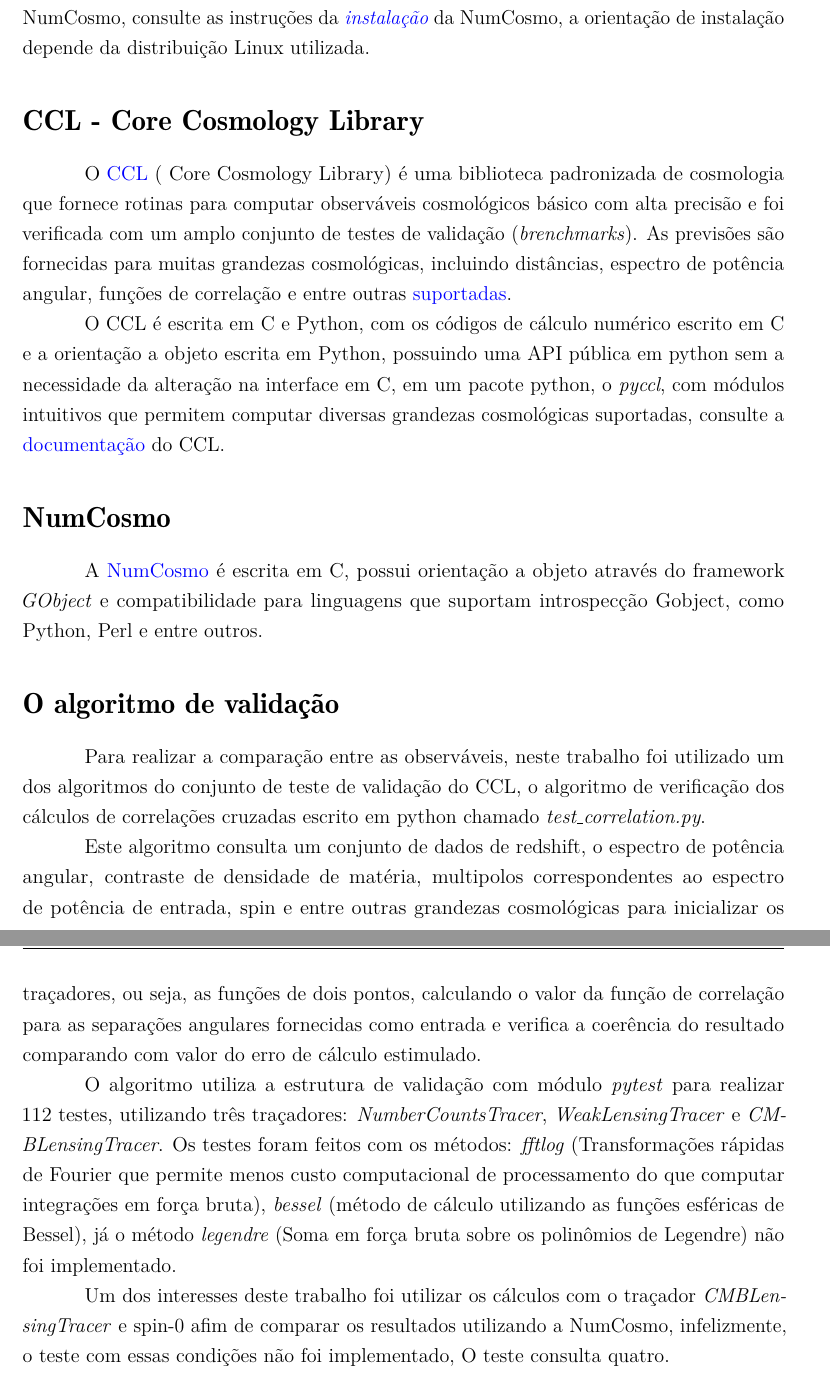
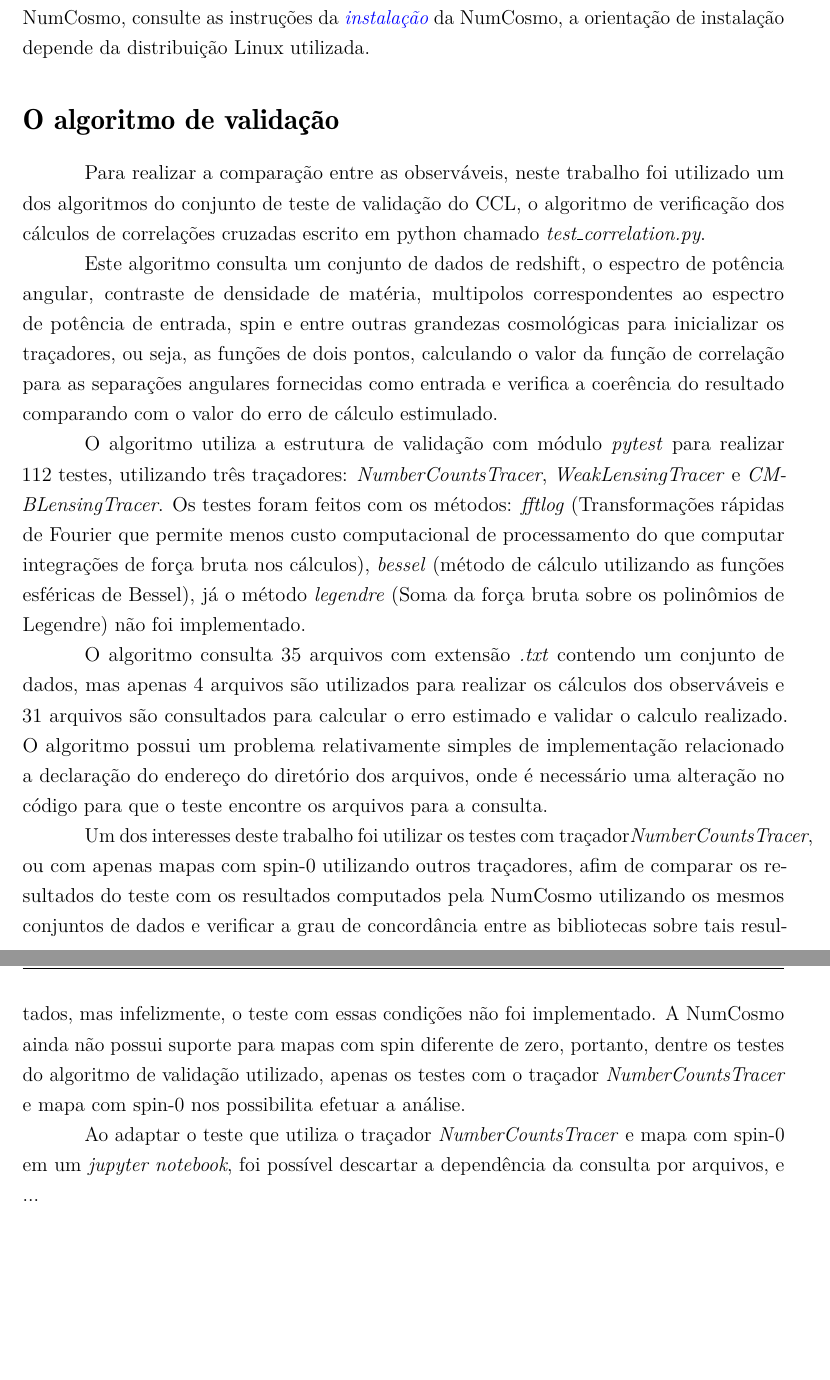
Before and after one commit to asm444/Relatorio-de-IC, a LaTeX thesis (ArthurDeSouzaMolina.tex, which reads Textos/AnalisedeCodigos.tex): two parts of pages 11 and 12 of 15, joined at a grey line, cut so that both start at the same text, the shorter picture padded with empty space. Compiled offline with pdfLaTeX.

Commit message:
Algumas correções e tentativas de colocar gráficos e referências mal sucedidas.

```diff
--- a/Textos/AnalisedeCodigos.tex
+++ b/Textos/AnalisedeCodigos.tex
@@ -3,6 +3,7 @@
 
 As análises a seguir foram realizadas em um ambiente com uma distribuição Linux baseado em Debian, o Ubuntu e pode ser realizada em qualquer ambiente Linux sem dificuldades com algumas adaptações. A instalação do CCL é simples, consulte as instruções da  \textit{\href{https://ccl.readthedocs.io/en/latest/source/installation.html}{\color{blue}instalação}} do CCL, mas antes instale as dependências, os pacotes \textit{SWIG} e \textit{cmake}, utilizando o gerenciador de pacotes do python. Já a instalação da biblioteca da NumCosmo, consulte as instruções da \textit{\href{https://numcosmo.github.io/download/}{\color{blue}instalação}} da NumCosmo, a orientação de instalação depende da distribuição Linux utilizada.
 
+\begin{comment}		%Apresentação das bibliotecas, citar as passagem dos sites.
 \section*{CCL - Core Cosmology Library}
 O \href{https://ccl.readthedocs.io/en/latest/?badge=latest#core-cosmology-library}{\color{blue}CCL} ( Core Cosmology Library) é uma biblioteca padronizada de cosmologia que fornece rotinas para computar observáveis cosmológicos básico com alta precisão e foi verificada com um amplo conjunto de testes de validação (\textit{brenchmarks}). As previsões são fornecidas para muitas grandezas cosmológicas, incluindo distâncias, espectro de potência angular, funções de correlação e entre outras  \href{https://arxiv.org/abs/1812.05995}{\color{blue}suportadas}.
 
@@ -10,14 +11,19 @@
 
 \section*{NumCosmo}
 
-A \href{https://numcosmo.github.io/about/}{\color{blue}NumCosmo}  é escrita em C, possui orientação a objeto através do framework \textit{GObject} e compatibilidade para linguagens que suportam introspecção Gobject, como Python, Perl e entre outros.
+NumCosmo é uma biblioteca C de software livre cujo objetivo principal é testar modelos cosmológicos usando dados observacionais e fornecer um conjunto de ferramentas para realizar cálculos cosmológicos. A \href{https://numcosmo.github.io/about/}{\color{blue}NumCosmo}  é escrita em C, possui orientação a objeto através do framework \textit{GObject} e\cite{virtualizacao2014} compatibilidade para linguagens que suportam introspecção Gobject, como Python, Perl e entre outros.
+\end{comment}
 
 \section*{O algoritmo de validação}
 
 Para realizar a comparação entre as observáveis, neste trabalho foi utilizado um dos algoritmos do conjunto de teste de validação do CCL, o algoritmo de verificação dos cálculos de correlações cruzadas escrito em python chamado  \textit{test\_correlation.py}.
 
-Este algoritmo consulta um conjunto de dados de redshift, o espectro de potência angular, contraste de densidade de matéria, multipolos correspondentes ao espectro de potência de entrada, spin e entre outras grandezas cosmológicas para inicializar os traçadores, ou seja, as funções de dois pontos, calculando o valor da função de correlação para as separações angulares fornecidas como entrada e verifica a coerência do resultado comparando  com valor do erro de cálculo estimulado.
+Este algoritmo consulta um conjunto de dados de redshift, o espectro de potência angular, contraste de densidade de matéria, multipolos correspondentes ao espectro de potência de entrada, spin e entre outras grandezas cosmológicas para inicializar os traçadores, ou seja, as funções de dois pontos, calculando o valor da função de correlação para as separações angulares fornecidas como entrada e verifica a coerência do resultado comparando  com o valor do erro de cálculo estimulado.
 
-O algoritmo utiliza a estrutura de validação com módulo \textit{pytest} para realizar 112 testes, utilizando três traçadores:  \textit{NumberCountsTracer}, \textit{WeakLensingTracer} e \textit{CMBLensingTracer}. Os testes foram feitos com os métodos: \textit{fftlog} (Transformações rápidas de Fourier que permite menos custo computacional de processamento do que computar integrações em força bruta), \textit{bessel} (método de cálculo utilizando as funções esféricas de Bessel), já o método \textit{legendre} (Soma em força bruta sobre os polinômios de Legendre) não foi implementado.
+O algoritmo utiliza a estrutura de validação com módulo \textit{pytest} para realizar 112 testes, utilizando três traçadores:  \textit{NumberCountsTracer}, \textit{WeakLensingTracer} e \textit{CMBLensingTracer}. Os testes foram feitos com os métodos: \textit{fftlog} (Transformações rápidas de Fourier que permite menos custo computacional de processamento do que computar integrações de força bruta nos cálculos), \textit{bessel} (método de cálculo utilizando as funções esféricas de Bessel), já o método \textit{legendre} (Soma da força bruta sobre os polinômios de Legendre) não foi implementado.
 
-Um dos interesses deste trabalho foi utilizar os cálculos com o traçador \textit{CMBLensingTracer} e spin-0 afim de comparar os resultados utilizando a NumCosmo, infelizmente, o teste com essas condições não foi implementado, O teste consulta quatro.
+O algoritmo consulta 35 arquivos com extensão \textit{.txt} contendo um conjunto de dados, mas apenas 4 arquivos são utilizados para realizar os cálculos dos observáveis e 31 arquivos são consultados para calcular o erro estimado e validar o calculo realizado. O algoritmo possui um problema relativamente simples de implementação relacionado a declaração do endereço do diretório dos arquivos, onde é necessário uma alteração no código para que o teste encontre os arquivos para a consulta.
+
+Um dos interesses deste trabalho foi utilizar os testes com traçador\textit{NumberCountsTracer}, ou com apenas mapas com spin-0 utilizando outros traçadores, afim de comparar os resultados do teste com os resultados computados pela NumCosmo utilizando os mesmos conjuntos de dados e verificar a grau de concordância entre as bibliotecas sobre tais resultados, mas infelizmente, o teste com essas condições não foi implementado. A NumCosmo ainda não possui suporte para mapas com spin diferente de zero, portanto, dentre os testes do algoritmo de validação utilizado, apenas os testes com o traçador  \textit{NumberCountsTracer} e mapa com spin-0 nos possibilita efetuar a análise.
+
+Ao adaptar o teste que utiliza o traçador \textit{NumberCountsTracer} e mapa com spin-0 em um \textit{jupyter notebook}, foi possível descartar a dependência da consulta por arquivos, e ...
```
Also changed, not shown: ref.bib (deleted, +0 -3 lines), ArthurDeSouzaMolina.pdf, 4 other files.
